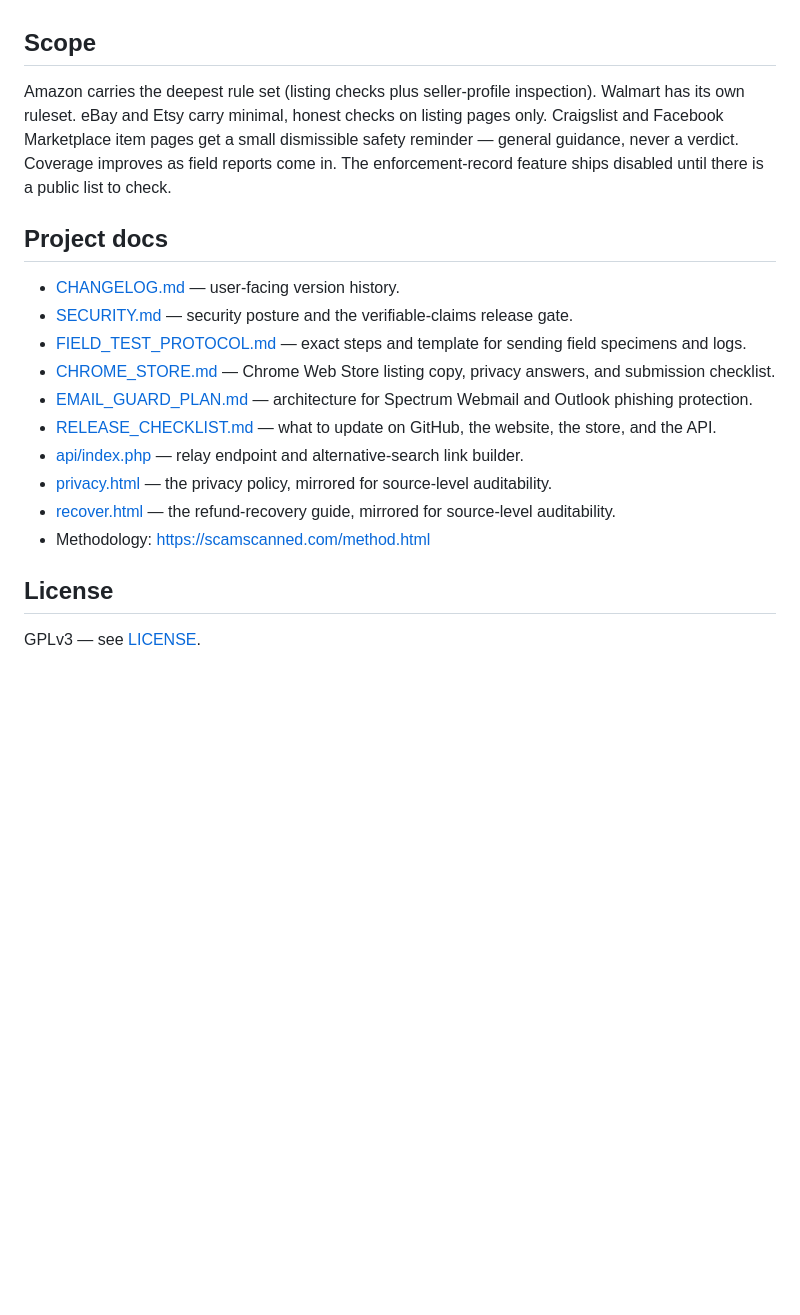
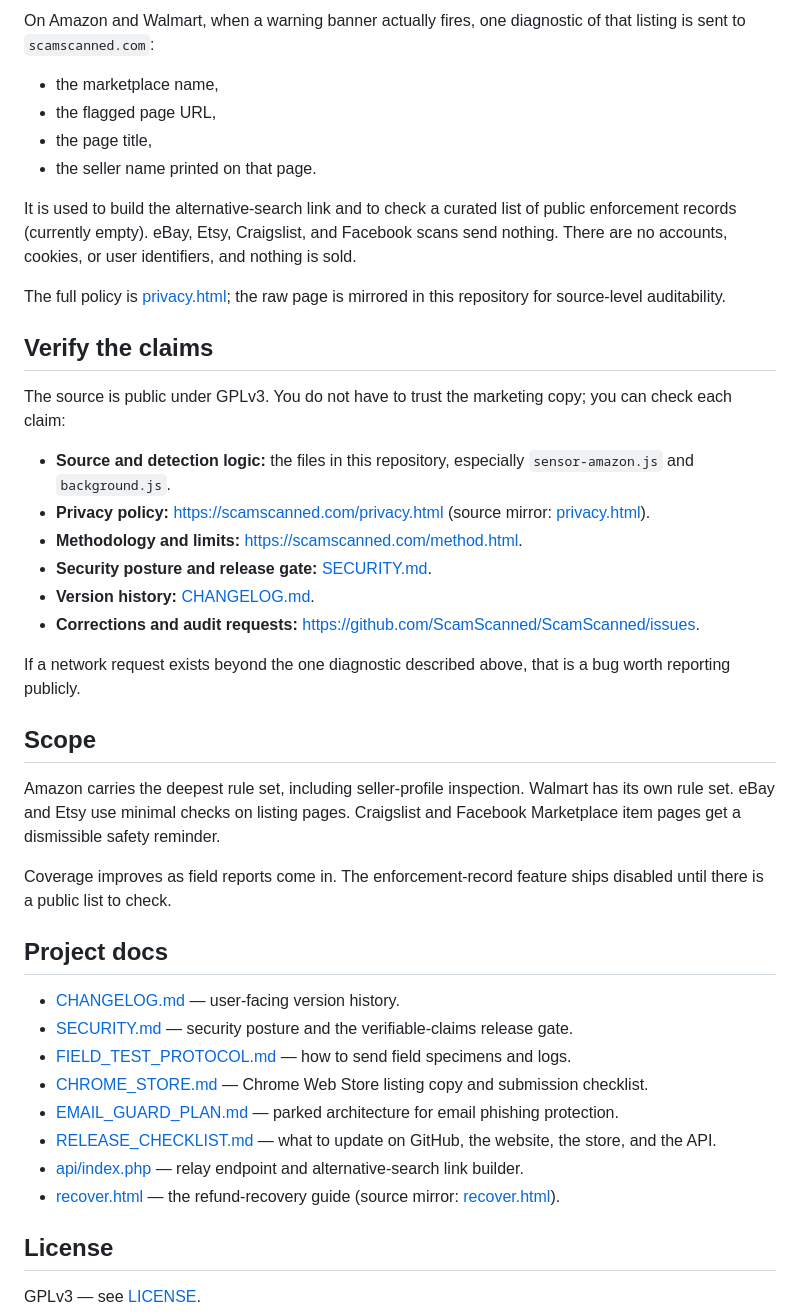
Before and after one commit to ScamScanned/ScamScanned, a Markdown page: README.md, the part around one of its changes. Rendered like a GitHub page; blank space fills up the shorter version.

```diff
--- a/README.md
+++ b/README.md
@@ -31,20 +54,43 @@ Scanning runs locally. On Amazon and Walmart, when a warning banner fires, one a
+On Amazon and Walmart, when a warning banner actually fires, one diagnostic of that listing is sent to `scamscanned.com`:
+
+- the marketplace name,
+- the flagged page URL,
+- the page title,
+- the seller name printed on that page.
+
+It is used to build the alternative-search link and to check a curated list of public enforcement records (currently empty). eBay, Etsy, Craigslist, and Facebook scans send nothing. There are no accounts, cookies, or user identifiers, and nothing is sold.
+
+The full policy is [privacy.html](https://scamscanned.com/privacy.html); the raw page is mirrored in this repository for source-level auditability.
+
+## Verify the claims
+
+The source is public under GPLv3. You do not have to trust the marketing copy; you can check each claim:
+
+- **Source and detection logic:** the files in this repository, especially `sensor-amazon.js` and `background.js`.
+- **Privacy policy:** https://scamscanned.com/privacy.html (source mirror: [privacy.html](privacy.html)).
+- **Methodology and limits:** https://scamscanned.com/method.html.
+- **Security posture and release gate:** [SECURITY.md](SECURITY.md).
+- **Version history:** [CHANGELOG.md](CHANGELOG.md).
+- **Corrections and audit requests:** https://github.com/ScamScanned/ScamScanned/issues.
+
+If a network request exists beyond the one diagnostic described above, that is a bug worth reporting publicly.
 
 ## Scope
 
-Amazon carries the deepest rule set (listing checks plus seller-profile inspection). Walmart has its own ruleset. eBay and Etsy carry minimal, honest checks on listing pages only. Craigslist and Facebook Marketplace item pages get a small dismissible safety reminder — general guidance, never a verdict. Coverage improves as field reports come in. The enforcement-record feature ships disabled until there is a public list to check.
+Amazon carries the deepest rule set, including seller-profile inspection. Walmart has its own rule set. eBay and Etsy use minimal checks on listing pages. Craigslist and Facebook Marketplace item pages get a dismissible safety reminder.
+
+Coverage improves as field reports come in. The enforcement-record feature ships disabled until there is a public list to check.
 
 ## Project docs
 
 - [CHANGELOG.md](CHANGELOG.md) — user-facing version history.
 - [SECURITY.md](SECURITY.md) — security posture and the verifiable-claims release gate.
-- [FIELD_TEST_PROTOCOL.md](FIELD_TEST_PROTOCOL.md) — exact steps and template for sending field specimens and logs.
-- [CHROME_STORE.md](CHROME_STORE.md) — Chrome Web Store listing copy, privacy answers, and submission checklist.
-- [EMAIL_GUARD_PLAN.md](EMAIL_GUARD_PLAN.md) — architecture for Spectrum Webmail and Outlook phishing protection.
+- [FIELD_TEST_PROTOCOL.md](FIELD_TEST_PROTOCOL.md) — how to send field specimens and logs.
+- [CHROME_STORE.md](CHROME_STORE.md) — Chrome Web Store listing copy and submission checklist.
+- [EMAIL_GUARD_PLAN.md](EMAIL_GUARD_PLAN.md) — parked architecture for email phishing protection.
 - [RELEASE_CHECKLIST.md](RELEASE_CHECKLIST.md) — what to update on GitHub, the website, the store, and the API.
 - [api/index.php](api/index.php) — relay endpoint and alternative-search link builder.
-- [privacy.html](privacy.html) — the privacy policy, mirrored for source-level auditability.
-- [recover.html](recover.html) — the refund-recovery guide, mirrored for source-level auditability.
-- Methodology: https://scamscanned.com/method.html
+- [recover.html](https://scamscanned.com/recover.html) — the refund-recovery guide (source mirror: [recover.html](recover.html)).
 
 ## License
 
```
Also changed, not shown: other parts of README.md (+38 -15 lines).
